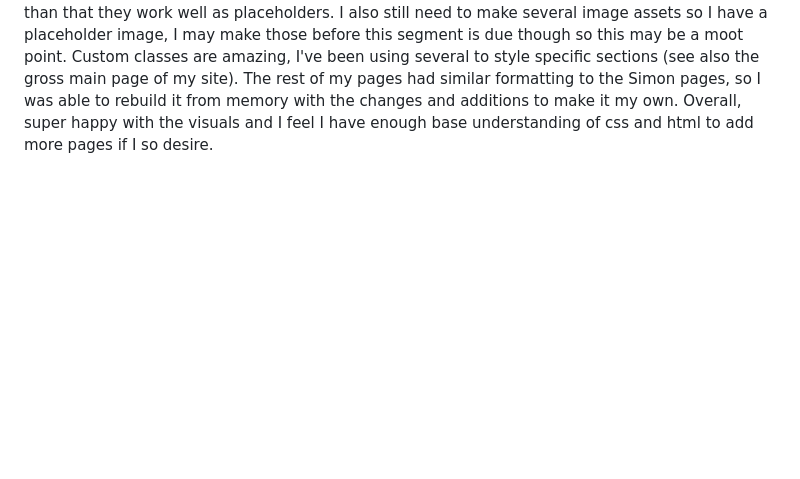
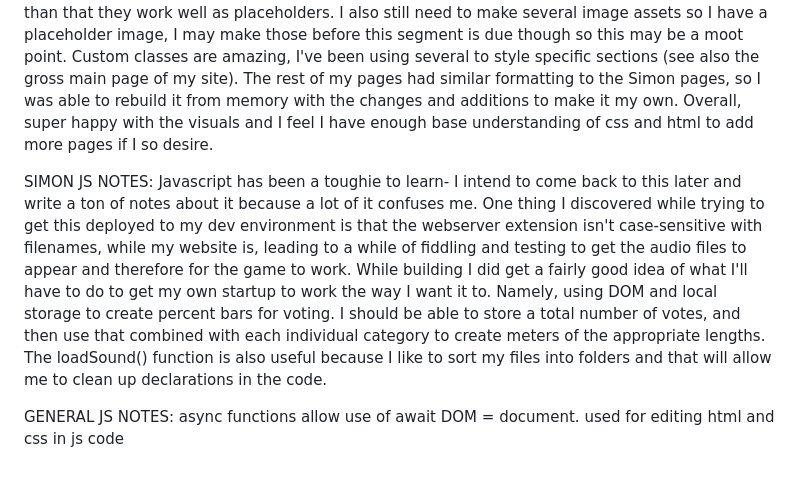
Before and after one commit to GuernJaq/startup-application, a Markdown page: README.md, the part around the change. Drawn GitHub-style; blank space fills up the shorter version.

Commit message:
Updated README with Simon JS notes

```diff
--- a/README.md
+++ b/README.md
@@ -28,3 +28,10 @@ flex: proportion minimum-size, proportion meaning if you have one with 1 and ano
 
 STARTUP HTML AND CSS NOTES:
 So far I've powered through most of the code using knowledge from past projects, and I'm very happy with how it looks at the moment. As of this moment, I've managed to make a prototype bar graph as depicted in my sketch using meters. While I'm fairly certain there's a better way to do this, I won't be able to implement any of it until I at the very least learn javascript and most likely until I learn about websockets. I'm pretty happy with my placeholder solution, I'm going to convert it from a list to a table so they're all lined up, but other than that they work well as placeholders. I also still need to make several image assets so I have a placeholder image, I may make those before this segment is due though so this may be a moot point. Custom classes are amazing, I've been using several to style specific sections (see also the gross main page of my site). The rest of my pages had similar formatting to the Simon pages, so I was able to rebuild it from memory with the changes and additions to make it my own. Overall, super happy with the visuals and I feel I have enough base understanding of css and html to add more pages if I so desire.
+
+SIMON JS NOTES:
+Javascript has been a toughie to learn- I intend to come back to this later and write a ton of notes about it because a lot of it confuses me. One thing I discovered while trying to get this deployed to my dev environment is that the webserver extension isn't case-sensitive with filenames, while my website is, leading to a while of fiddling and testing to get the audio files to appear and therefore for the game to work. While building I did get a fairly good idea of what I'll have to do to get my own startup to work the way I want it to. Namely, using DOM and local storage to create percent bars for voting. I should be able to store a total number of votes, and then use that combined with each individual category to create meters of the appropriate lengths. The loadSound() function is also useful because I like to sort my files into folders and that will allow me to clean up declarations in the code.
+
+GENERAL JS NOTES:
+async functions allow use of await
+DOM = document. used for editing html and css in js code
```
